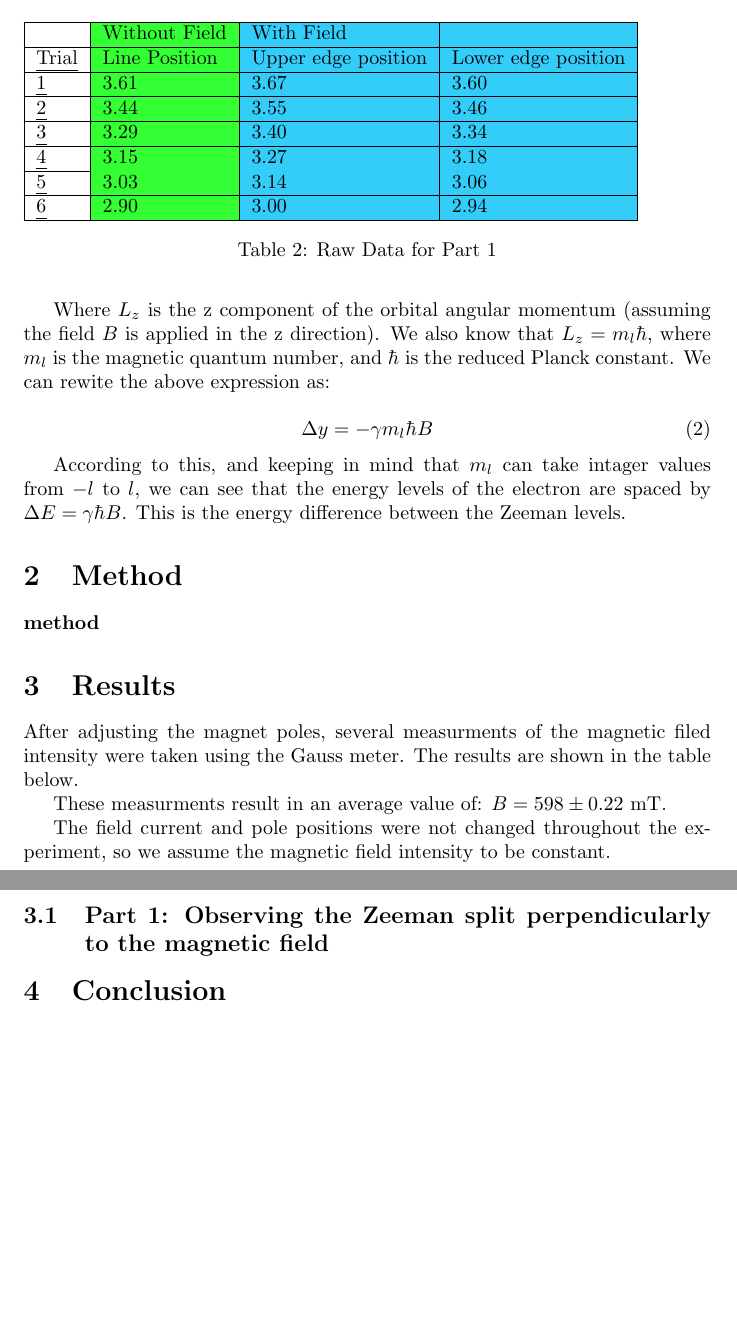
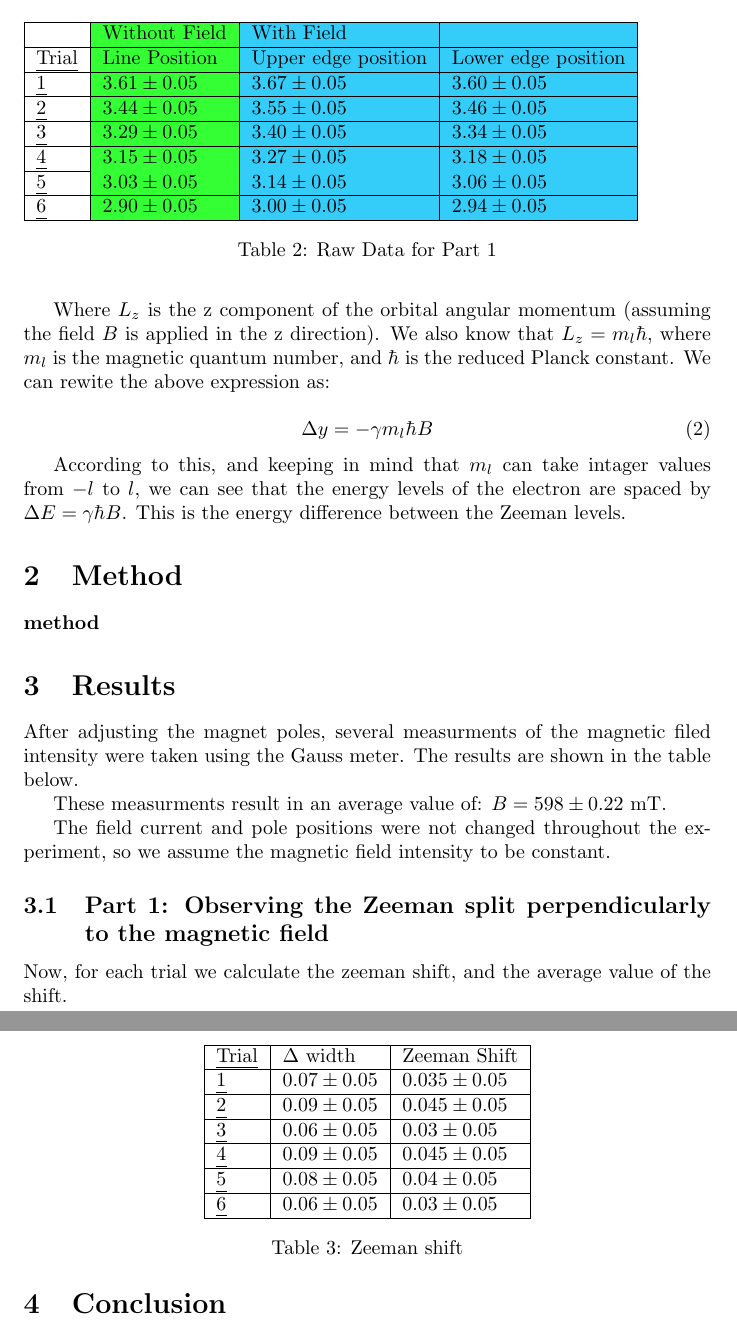
Before and after one commit to Mateusz-alicante/PHY294-2w, a LaTeX document (main.tex, which reads Results/Results.tex): two parts of pages 2 and 3 of 3, joined at a grey line, cut so that both start at the same text, the shorter picture padded with empty space. Compiled offline with pdfLaTeX.

Commit message:
added diff

```diff
--- a/Results/Results.tex
+++ b/Results/Results.tex
@@ -20,6 +20,7 @@ magnetic field intensity to be constant.
 
 \subsection{Part 1: Observing the Zeeman split perpendicularly to the magnetic field}
 
+\def\lineUncertainty{0.05}
 % Source: Raw_Data_Part_1.tgn
 \begin{table}[]
     \begin{tabular}{|l|
@@ -27,14 +28,31 @@ magnetic field intensity to be constant.
             >{\columncolor[HTML]{34CDF9}}l |
             >{\columncolor[HTML]{34CDF9}}l |}
         \hline
-        {\ul }      & Without Field & With Field          &                     \\ \hline
-        {\ul Trial} & Line Position & Upper edge position & Lower edge position \\ \hline
-        {\ul 1}     & 3.61          & 3.67                & 3.60                \\ \hline
-        {\ul 2}     & 3.44          & 3.55                & 3.46                \\ \hline
-        {\ul 3}     & 3.29          & 3.40                & 3.34                \\ \hline
-        {\ul 4}     & 3.15          & 3.27                & 3.18                \\ \hline
-        {\ul 5}     & 3.03          & 3.14                & 3.06                \\ \hline
-        {\ul 6}     & 2.90          & 3.00                & 2.94                \\ \hline
+        {\ul }      & Without Field               & With Field                  &                             \\ \hline
+        {\ul Trial} & Line Position               & Upper edge position         & Lower edge position         \\ \hline
+        {\ul 1}     & $3.61 \pm \lineUncertainty$ & $3.67 \pm \lineUncertainty$ & $3.60 \pm \lineUncertainty$ \\ \hline
+        {\ul 2}     & $3.44 \pm \lineUncertainty$ & $3.55 \pm \lineUncertainty$ & $3.46 \pm \lineUncertainty$ \\ \hline
+        {\ul 3}     & $3.29 \pm \lineUncertainty$ & $3.40 \pm \lineUncertainty$ & $3.34 \pm \lineUncertainty$ \\ \hline
+        {\ul 4}     & $3.15 \pm \lineUncertainty$ & $3.27 \pm \lineUncertainty$ & $3.18 \pm \lineUncertainty$ \\ \hline
+        {\ul 5}     & $3.03 \pm \lineUncertainty$ & $3.14 \pm \lineUncertainty$ & $3.06 \pm \lineUncertainty$ \\ \hline
+        {\ul 6}     & $2.90 \pm \lineUncertainty$ & $3.00 \pm \lineUncertainty$ & $2.94 \pm \lineUncertainty$ \\ \hline
     \end{tabular}
     \caption{Raw Data for Part 1}
 \end{table}
+
+Now, for each trial we calculate the zeeman shift, and the average value of the shift.
+
+\begin{table}[]
+    \centering
+    \begin{tabular}{|l|l|l|}
+        \hline
+        {\ul Trial} & $\Delta$ width              & Zeeman Shift                 \\ \hline
+        {\ul 1}     & $0.07 \pm \lineUncertainty$ & $0.035 \pm \lineUncertainty$ \\ \hline
+        {\ul 2}     & $0.09 \pm \lineUncertainty$ & $0.045 \pm \lineUncertainty$ \\ \hline
+        {\ul 3}     & $0.06 \pm \lineUncertainty$ & $0.03 \pm \lineUncertainty$  \\ \hline
+        {\ul 4}     & $0.09 \pm \lineUncertainty$ & $0.045 \pm \lineUncertainty$ \\ \hline
+        {\ul 5}     & $0.08 \pm \lineUncertainty$ & $0.04 \pm \lineUncertainty$  \\ \hline
+        {\ul 6}     & $0.06 \pm \lineUncertainty$ & $0.03 \pm \lineUncertainty$  \\ \hline
+    \end{tabular}
+    \caption{Zeeman shift}
+\end{table}
--- a/main.tex
+++ b/main.tex
@@ -6,6 +6,7 @@
 
 \title{Observing the Normal Zeeman Effect and Estimating e/m for Orbital Electrons}
 \date{January 2024}
+\author{Mateusz and Gustavo}
 
 \begin{document}
 
```
Also changed, not shown: intro/intro.tex (+2 -2 lines), main.pdf.
